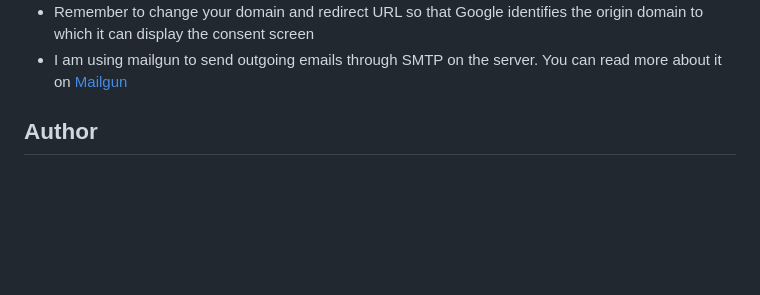
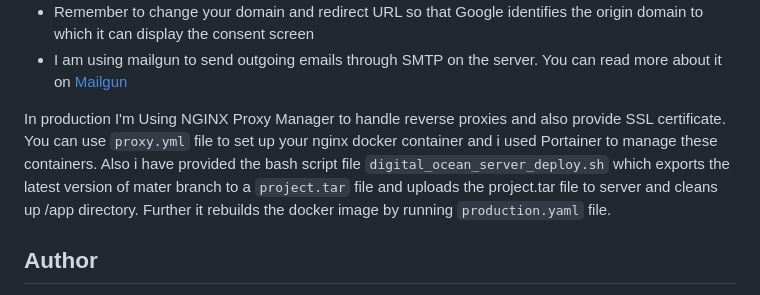
Before and after one commit to codrAlxx/invoice-webapp, a Markdown page: readme.md, the part around the change printed below. Drawn GitHub-style; blank space fills up the shorter version.

```diff
--- a/readme.md
+++ b/readme.md
@@ -188,7 +189,7 @@ MAILGUN_DOMAIN=
 - I am using mailgun to send outgoing emails through SMTP on the server. You can read more about it on [Mailgun ](https://support.cloudways.com/en/articles/5131015-how-to-configure-mailgun-smtp)
 
 
-
+In production I'm Using NGINX Proxy Manager to handle reverse proxies and also provide SSL certificate. You can use `proxy.yml` file to set up your nginx docker container and i used Portainer to manage these containers. Also i have provided the bash script file `digital_ocean_server_deploy.sh` which exports the latest version of mater branch to a `project.tar` file and uploads the project.tar file to server and cleans up /app directory. Further it rebuilds the docker image by running `production.yaml` file.
 
 
 ## Author
```
Also changed, not shown: other parts of readme.md (+1 -0 lines).
